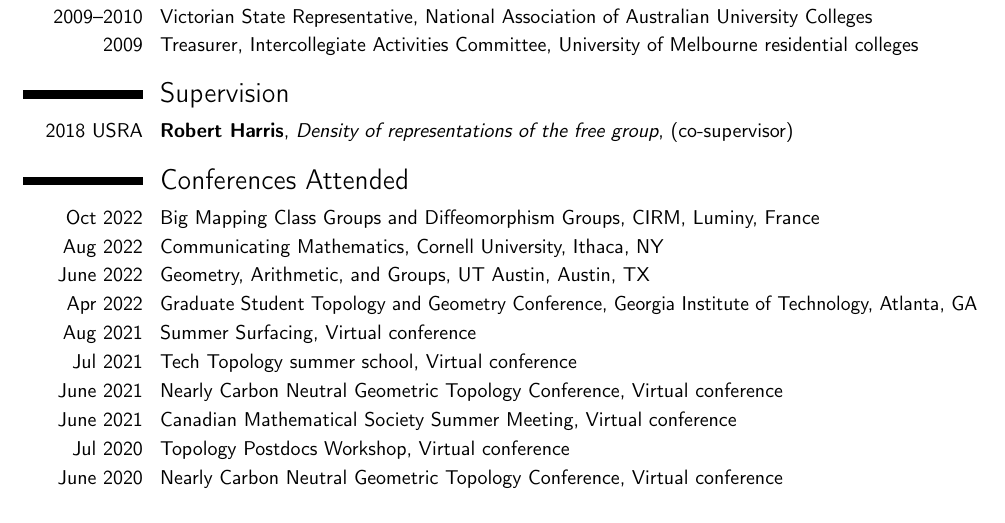
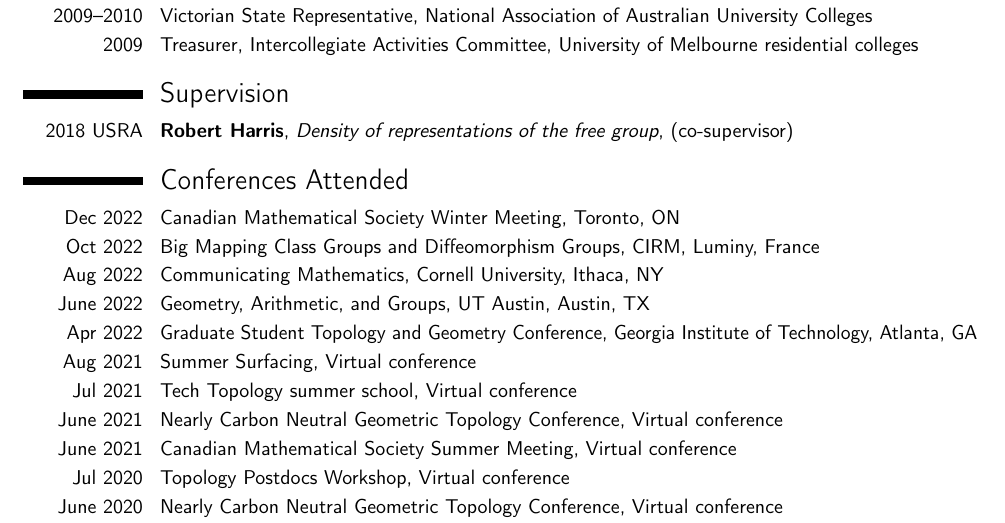
Before and after one commit to TyJGh/TyJGh.github.io, a LaTeX CV (CV.tex): part of page 4 of 6, cut so that both start at the same text. Compiled offline with pdfLaTeX.

Commit message:
Added CMS to CV

```diff
--- a/CV.tex
+++ b/CV.tex
@@ -186,6 +187,7 @@
 \cventry{2018 USRA}{Robert Harris}{Density of representations of the free group}{(co-supervisor)}{}{}
 
 \section{Conferences Attended}
+\cvitem{Dec 2022}{Canadian Mathematical Society Winter Meeting, Toronto, ON}
 \cvitem{Oct 2022}{Big Mapping Class Groups and Diffeomorphism Groups, CIRM, Luminy, France}
 \cvitem{Aug 2022}{Communicating Mathematics, Cornell University, Ithaca, NY}
 \cvitem{June 2022}{Geometry, Arithmetic, and Groups, UT Austin, Austin, TX}
```
Also changed, not shown: CV.pdf, CV.tex (1 more changed lines), 1 other file.
